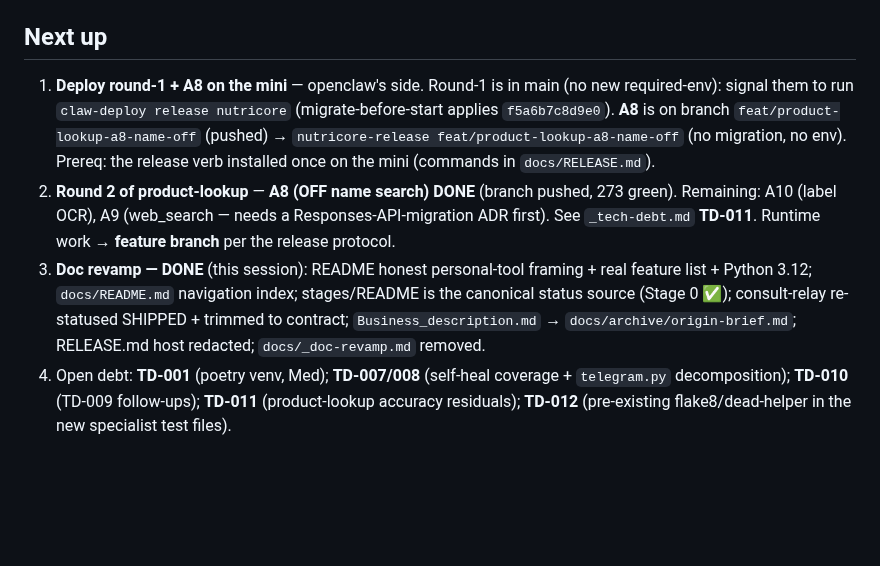
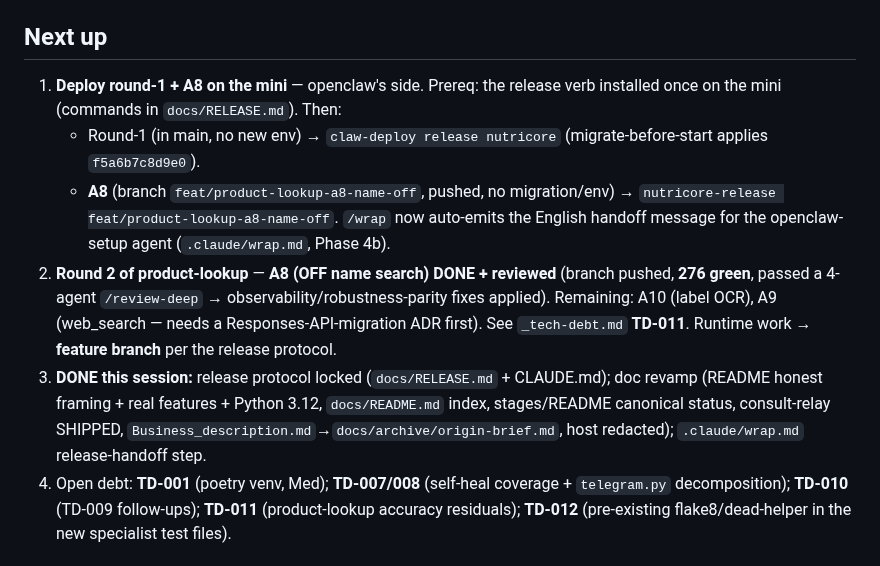
Before and after one commit to JuliiaZhuravleva/nutricore, a Markdown page: HANDOFF.md, the part around the change. Rendered like a GitHub page; blank space fills up the shorter version.

Commit message:
docs: wrap — A8 reviewed (276 green), wrap.md handoff step, deploys pending
Co-Authored-By: Claude Opus 4.8 <noreply@anthropic.com>

```diff
--- a/HANDOFF.md
+++ b/HANDOFF.md
@@ -25,17 +25,19 @@ merge→main + deploy on the mini. Docs/no-runtime-change still merge to main di
   orchestrator scratch (`*.raw/`, sidecars, `docs/.draft/`).
 
 ## Next up
-1. **Deploy round-1 + A8 on the mini** — openclaw's side. Round-1 is in main (no new required-env):
-   signal them to run `claw-deploy release nutricore` (migrate-before-start applies `f5a6b7c8d9e0`).
-   **A8** is on branch `feat/product-lookup-a8-name-off` (pushed) → `nutricore-release feat/product-lookup-a8-name-off`
-   (no migration, no env). Prereq: the release verb installed once on the mini (commands in `docs/RELEASE.md`).
-2. **Round 2 of product-lookup** — **A8 (OFF name search) DONE** (branch pushed, 273 green). Remaining:
+1. **Deploy round-1 + A8 on the mini** — openclaw's side. Prereq: the release verb installed once on
+   the mini (commands in `docs/RELEASE.md`). Then:
+   - Round-1 (in main, no new env) → `claw-deploy release nutricore` (migrate-before-start applies `f5a6b7c8d9e0`).
+   - **A8** (branch `feat/product-lookup-a8-name-off`, pushed, no migration/env) → `nutricore-release feat/product-lookup-a8-name-off`.
+   `/wrap` now auto-emits the English handoff message for the openclaw-setup agent (`.claude/wrap.md`, Phase 4b).
+2. **Round 2 of product-lookup** — **A8 (OFF name search) DONE + reviewed** (branch pushed, **276 green**,
+   passed a 4-agent `/review-deep` → observability/robustness-parity fixes applied). Remaining:
    A10 (label OCR), A9 (web_search — needs a Responses-API-migration ADR first). See `_tech-debt.md` **TD-011**.
    Runtime work → **feature branch** per the release protocol.
-3. **Doc revamp — DONE** (this session): README honest personal-tool framing + real feature list +
-   Python 3.12; `docs/README.md` navigation index; stages/README is the canonical status source
-   (Stage 0 ✅); consult-relay re-statused SHIPPED + trimmed to contract; `Business_description.md`
-   → `docs/archive/origin-brief.md`; RELEASE.md host redacted; `docs/_doc-revamp.md` removed.
+3. **DONE this session:** release protocol locked (`docs/RELEASE.md` + CLAUDE.md); doc revamp
+   (README honest framing + real features + Python 3.12, `docs/README.md` index, stages/README canonical
+   status, consult-relay SHIPPED, `Business_description.md`→`docs/archive/origin-brief.md`, host redacted);
+   `.claude/wrap.md` release-handoff step.
 4. Open debt: **TD-001** (poetry venv, Med); **TD-007/008** (self-heal coverage + `telegram.py`
    decomposition); **TD-010** (TD-009 follow-ups); **TD-011** (product-lookup accuracy residuals);
    **TD-012** (pre-existing flake8/dead-helper in the new specialist test files).
```
